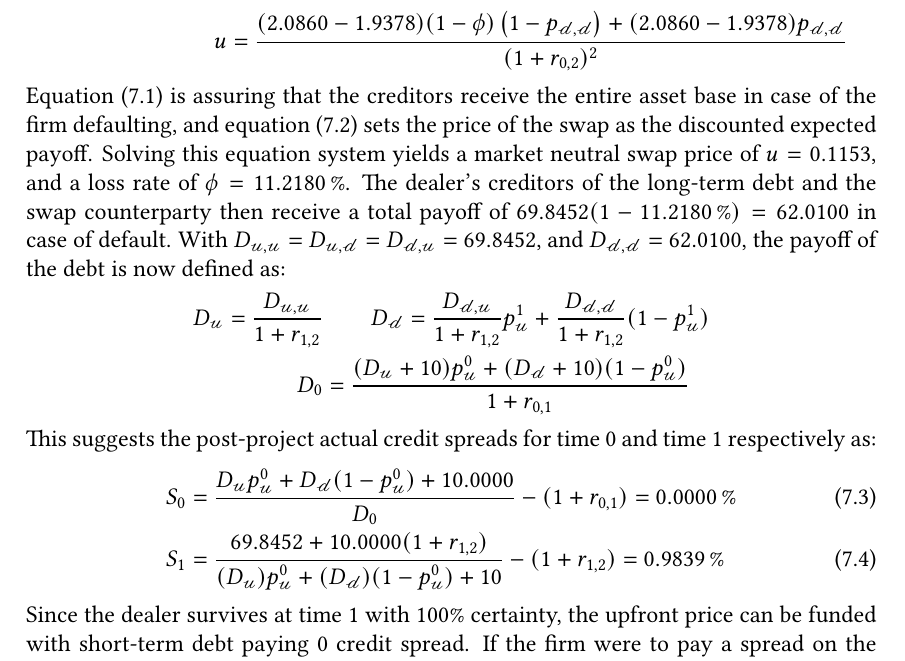
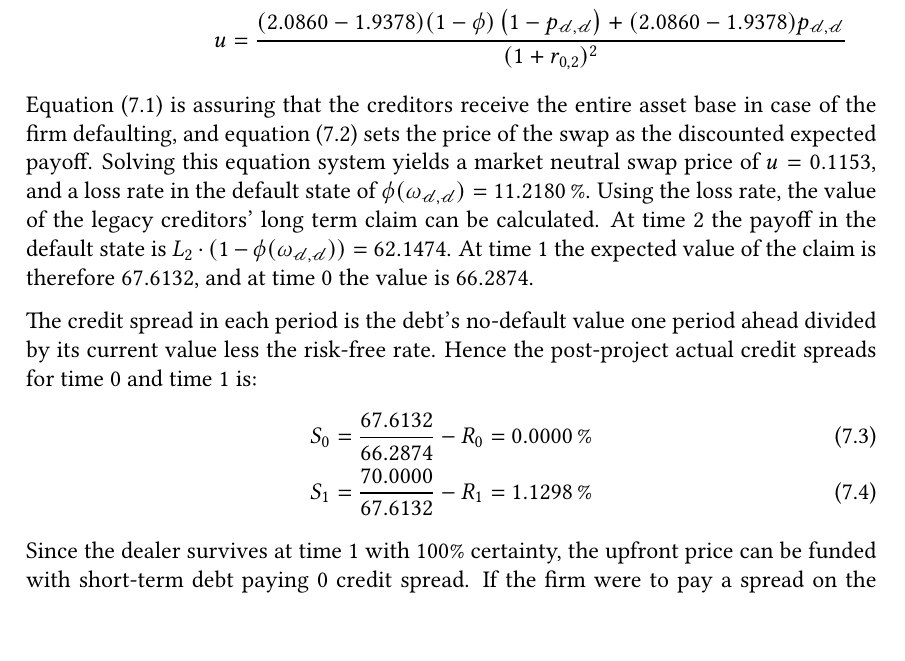
Before and after one commit to sebastianbaltser/master-thesis, a LaTeX thesis (thesis/main.tex, which reads thesis/content/body-matter/swap-contract/swap-examples.tex): part of page 73 of 76, cut so that both start at the same text. Compiled offline with pdfLaTeX.

Commit message:
Fix credit spread calculations

```diff
--- a/thesis/content/body-matter/swap-contract/swap-examples.tex
+++ b/thesis/content/body-matter/swap-contract/swap-examples.tex
@@ -274,46 +274,41 @@
             \Cref{eqn:swap-example-equation-system-1} is assuring that the creditors receive the entire asset base in case of the firm defaulting,
             and \cref{eqn:swap-example-equation-system-2} sets the price of the swap as the discounted expected payoff.
             Solving this equation system yields a market neutral swap price of $u=\num{0.115334}$,
-            and a loss rate of $\phi=\pct{0.11218}$.
-            The dealer's creditors of the long-term debt and the swap counterparty then receive a total payoff of $69.8452(1-\pct{0.11218})=\num{62.009965}$ in case of default.
-            With $D_{\mathscr{u},\mathscr{u}}=D_{\mathscr{u},\mathscr{d}}=D_{\mathscr{d},\mathscr{u}}=\num{69.8452}$,
-            and $D_{\mathscr{d},\mathscr{d}}=\num{62.009965}$,
-            the payoff of the debt is now defined as:
+            and a loss rate in the default state of
+            $\phi(\omega_{\mathscr{d},\mathscr{d}})=\pct{0.11218}$.
+            Using the loss rate, the value of the legacy creditors' long term claim can be calculated.
+            At time 2 the payoff in the default state is
+            $L_{2}*(1-\phi(\omega_{\mathscr{d},\mathscr{d}})) = \num{62.147436}$.
+            At time 1 the expected value of the claim is therefore \num{67.613161},
+            and at time 0 the value is \num{66.287413}.
+
+            The credit spread in each period is the debt's no-default value one period ahead
+            divided by its current value less the risk-free rate.
+            Hence the post-project actual credit spreads for time 0 and time 1 is:
             \begin{align}
-                D_{\mathscr{u}} =
-                \frac{D_{\mathscr{u},\mathscr{u}}}{1+r_{1,2}}
-                &\qquad
-                D_{\mathscr{d}} =
-                \frac{D_{\mathscr{d},\mathscr{u}}}{1+r_{1,2}}p_{\mathscr{u}}^{1}+
-                \frac{D_{\mathscr{d},\mathscr{d}}}{1+r_{1,2}}(1-p_{\mathscr{u}}^{1})
-                \nonumber
-                \\
-                D_0 &= \frac{(D_{\mathscr{u}}+10)p_{\mathscr{u}}^{0}+(D_{\mathscr{d}}+10)(1-p_{\mathscr{u}}^{0})}{1+r_{0,1}}
-                \nonumber
-            \end{align}
-            This suggests the post-project actual credit spreads for time 0 and time 1 respectively as:
-            \begin{align}
-                S_0 &= \frac{
-                    D_{\mathscr{u}}p_{\mathscr{u}}^{0}+D_{\mathscr{d}}(1-p_{\mathscr{u}}^{0})+\num{10}
+                S_{0}
+                &=
+                \frac{
+                    \num{67.613161}
                 }{
-                    D_{0}
+                    \num{66.287413}
                 }
                 -
-                (1+r_{0,1})
-                = \pct{0}
+                R_{0}
+                =
+                \pct{0}
                 \\
-                S_1 &= \frac{
-                    \num{69.8452}+\num{10}(1+r_{1,2})
+                S_{1}
+                &=
+                \frac{
+                    \num{70}
                 }{
-                    (D_{\mathscr{u}})p_{\mathscr{u}}^{0}
-                    +
-                    (D_{\mathscr{d}})(1-p_{\mathscr{u}}^{0})
-                    +
-                    10
+                    \num{67.613161}
                 }
                 -
-                (1+r_{1,2})
-                = \pct{0.00983866}
+                R_{1}
+                =
+                \pct{0.011298}
             \end{align}
             Since the dealer survives at time 1 with 100\% certainty,
             the upfront price can be funded with short-term debt paying 0 credit spread.
```
